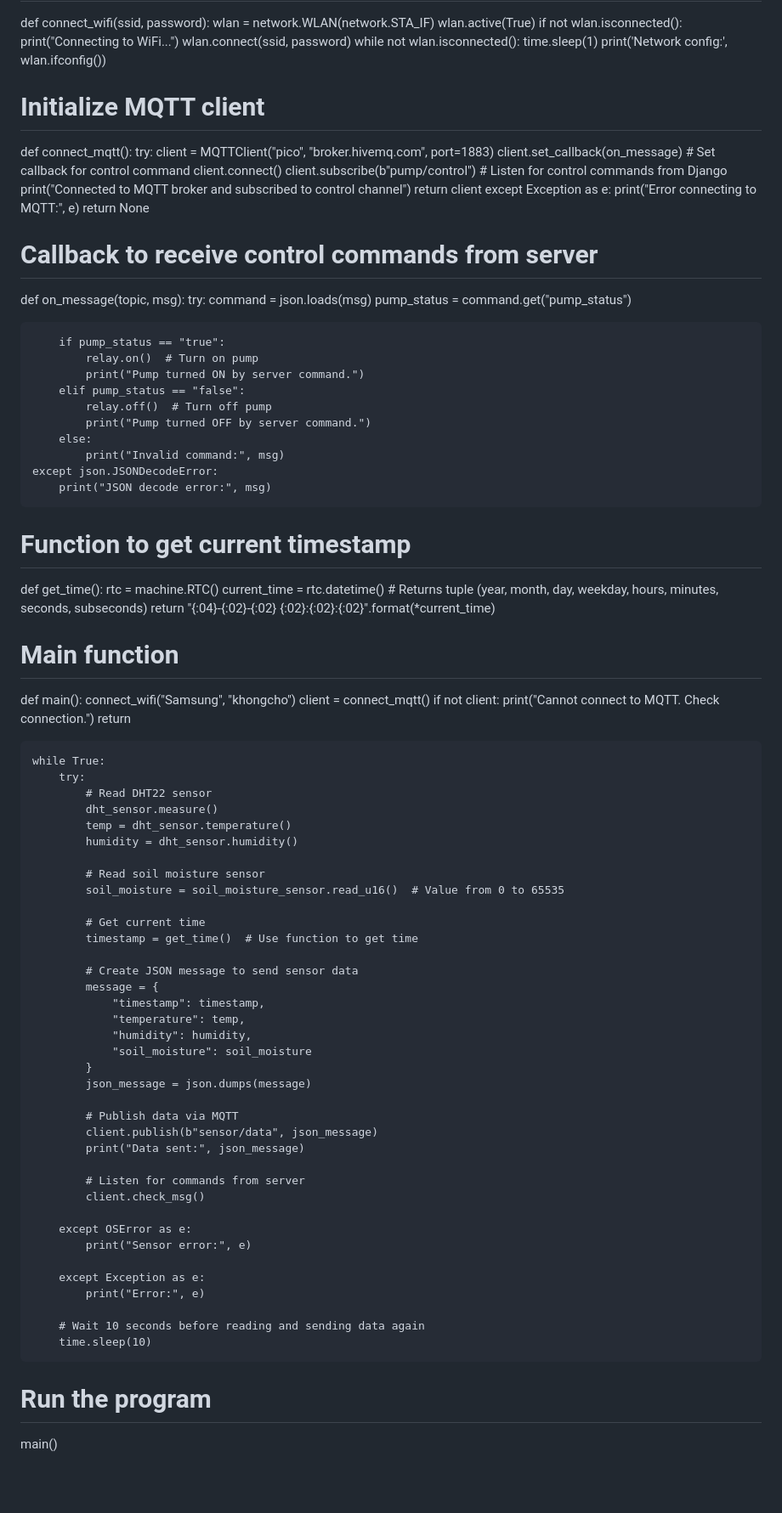
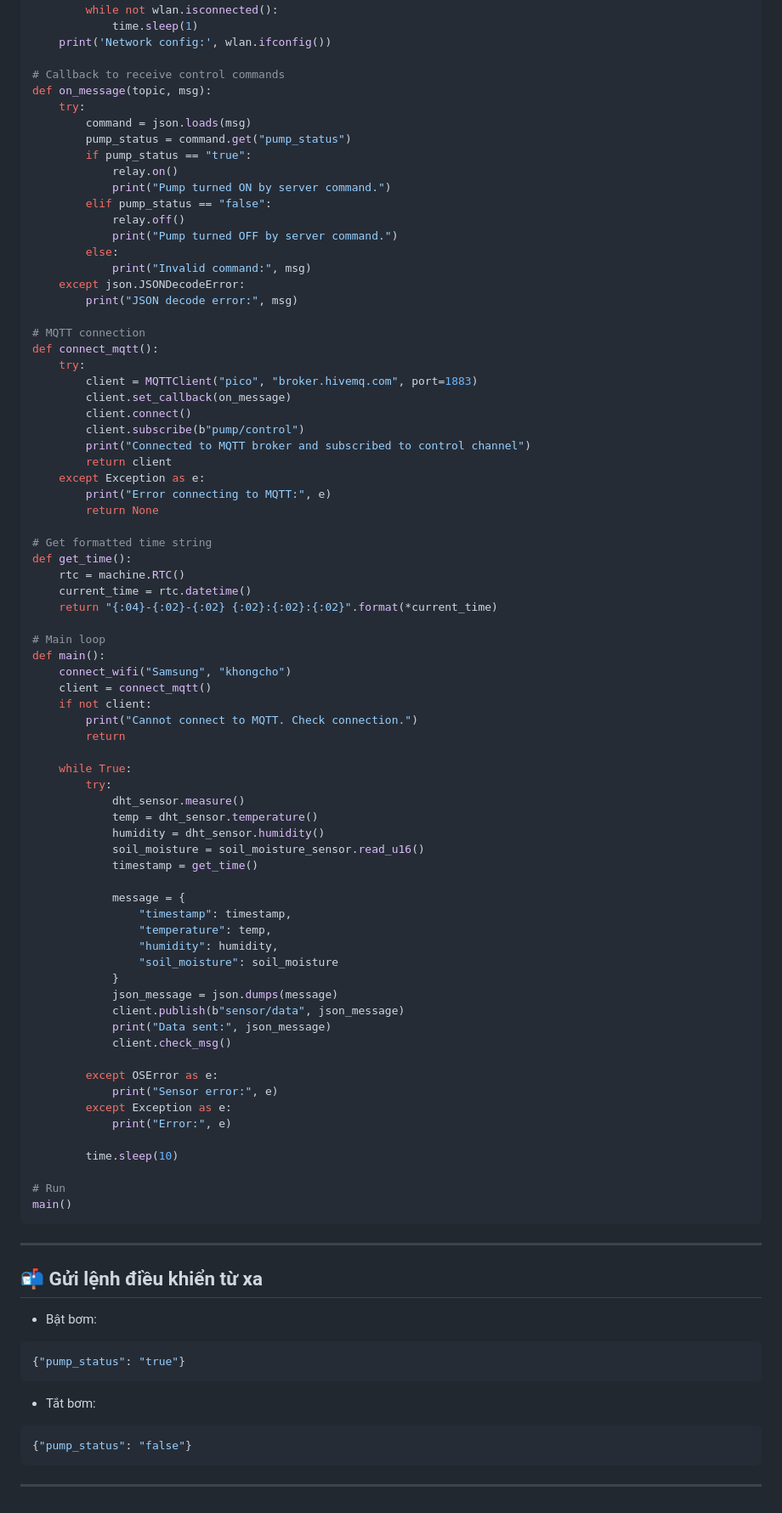
Before and after one commit to MinhHieu13-cmc/Hethongtuoitieutudong, a Markdown page: README.md, the part around one of its changes. Shown at 85% size. Drawn GitHub-style; blank space fills up the shorter version.

````diff
--- a/README.md
+++ b/README.md
@@ -28,43 +88,42 @@ def connect_wifi(ssid, password):
             time.sleep(1)
     print('Network config:', wlan.ifconfig())
 
-# Initialize MQTT client
+# Callback to receive control commands
+def on_message(topic, msg):
+    try:
+        command = json.loads(msg)
+        pump_status = command.get("pump_status")
+        if pump_status == "true":
+            relay.on()
+            print("Pump turned ON by server command.")
+        elif pump_status == "false":
+            relay.off()
+            print("Pump turned OFF by server command.")
+        else:
+            print("Invalid command:", msg)
+    except json.JSONDecodeError:
+        print("JSON decode error:", msg)
+
+# MQTT connection
 def connect_mqtt():
     try:
         client = MQTTClient("pico", "broker.hivemq.com", port=1883)
-        client.set_callback(on_message)  # Set callback for control command
+        client.set_callback(on_message)
         client.connect()
-        client.subscribe(b"pump/control")  # Listen for control commands from Django
+        client.subscribe(b"pump/control")
         print("Connected to MQTT broker and subscribed to control channel")
         return client
     except Exception as e:
         print("Error connecting to MQTT:", e)
         return None
 
-# Callback to receive control commands from server
-def on_message(topic, msg):
-    try:
-        command = json.loads(msg)
-        pump_status = command.get("pump_status")
-
-        if pump_status == "true":
-            relay.on()  # Turn on pump
-            print("Pump turned ON by server command.")
-        elif pump_status == "false":
-            relay.off()  # Turn off pump
-            print("Pump turned OFF by server command.")
-        else:
-            print("Invalid command:", msg)
-    except json.JSONDecodeError:
-        print("JSON decode error:", msg)
-
-# Function to get current timestamp
+# Get formatted time string
 def get_time():
     rtc = machine.RTC()
-    current_time = rtc.datetime()  # Returns tuple (year, month, day, weekday, hours, minutes, seconds, subseconds)
+    current_time = rtc.datetime()
     return "{:04}-{:02}-{:02} {:02}:{:02}:{:02}".format(*current_time)
 
-# Main function
+# Main loop
 def main():
     connect_wifi("Samsung", "khongcho")
     client = connect_mqtt()
@@ -74,18 +133,12 @@ def main():
 
     while True:
         try:
-            # Read DHT22 sensor
             dht_sensor.measure()
             temp = dht_sensor.temperature()
             humidity = dht_sensor.humidity()
+            soil_moisture = soil_moisture_sensor.read_u16()
+            timestamp = get_time()
 
-            # Read soil moisture sensor
-            soil_moisture = soil_moisture_sensor.read_u16()  # Value from 0 to 65535
-
-            # Get current time
-            timestamp = get_time()  # Use function to get time
-
-            # Create JSON message to send sensor data
             message = {
                 "timestamp": timestamp,
                 "temperature": temp,
@@ -93,22 +146,35 @@ def main():
                 "soil_moisture": soil_moisture
             }
             json_message = json.dumps(message)
-
-            # Publish data via MQTT
             client.publish(b"sensor/data", json_message)
             print("Data sent:", json_message)
-
-            # Listen for commands from server
             client.check_msg()
 
         except OSError as e:
             print("Sensor error:", e)
-
         except Exception as e:
             print("Error:", e)
 
-        # Wait 10 seconds before reading and sending data again
         time.sleep(10)
 
-# Run the program
+# Run
 main()
+```
+
+---
+
+## 📬 Gửi lệnh điều khiển từ xa
+
+* Bật bơm:
+
+```json
+{"pump_status": "true"}
+```
+
+* Tắt bơm:
+
+```json
+{"pump_status": "false"}
+```
+
+---
````
Also changed, not shown: other parts of README.md (+63 -3 lines).
